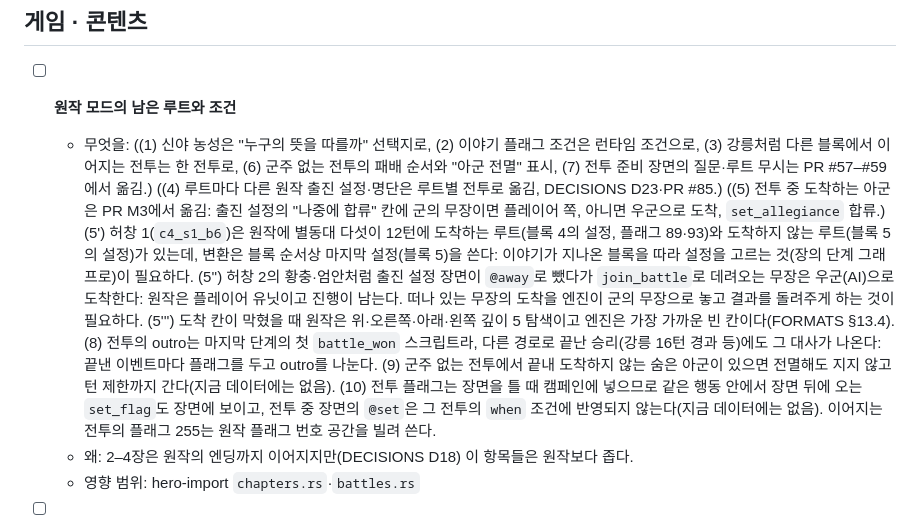
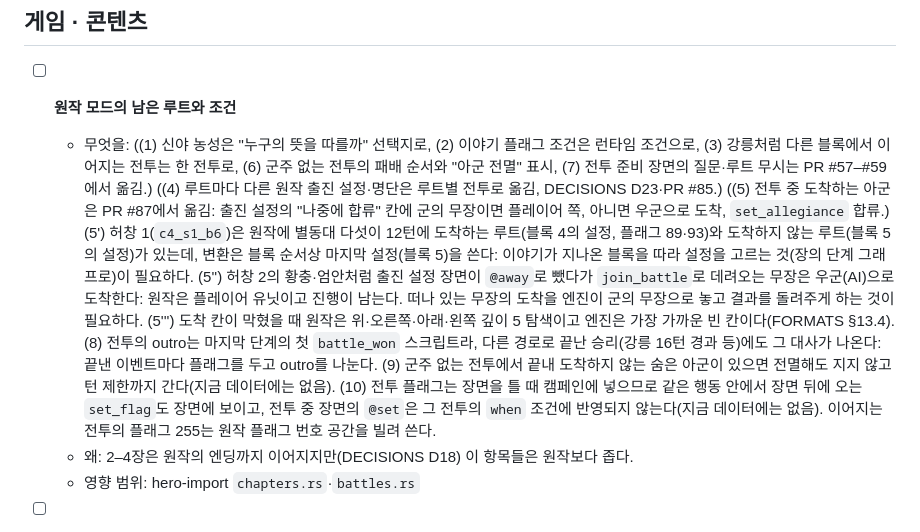
Before and after one commit to bemike/eiketsuden-mac, a Markdown page: BACKLOG.md, the part around the change. GitHub-like rendering.

```diff
--- a/BACKLOG.md
+++ b/BACKLOG.md
@@ -49,7 +49,7 @@
 ## 게임 · 콘텐츠
 
 - [ ] **원작 모드의 남은 루트와 조건**
-  - 무엇을: ((1) 신야 농성은 "누구의 뜻을 따를까" 선택지로, (2) 이야기 플래그 조건은 런타임 조건으로, (3) 강릉처럼 다른 블록에서 이어지는 전투는 한 전투로, (6) 군주 없는 전투의 패배 순서와 "아군 전멸" 표시, (7) 전투 준비 장면의 질문·루트 무시는 PR #57–#59에서 옮김.) ((4) 루트마다 다른 원작 출진 설정·명단은 루트별 전투로 옮김, DECISIONS D23·PR #85.) ((5) 전투 중 도착하는 아군은 PR M3에서 옮김: 출진 설정의 "나중에 합류" 칸에 군의 무장이면 플레이어 쪽, 아니면 우군으로 도착, `set_allegiance` 합류.) (5') 허창 1(`c4_s1_b6`)은 원작에 별동대 다섯이 12턴에 도착하는 루트(블록 4의 설정, 플래그 89·93)와 도착하지 않는 루트(블록 5의 설정)가 있는데, 변환은 블록 순서상 마지막 설정(블록 5)을 쓴다: 이야기가 지나온 블록을 따라 설정을 고르는 것(장의 단계 그래프로)이 필요하다. (5'') 허창 2의 황충·엄안처럼 출진 설정 장면이 `@away`로 뺐다가 `join_battle`로 데려오는 무장은 우군(AI)으로 도착한다: 원작은 플레이어 유닛이고 진행이 남는다. 떠나 있는 무장의 도착을 엔진이 군의 무장으로 놓고 결과를 돌려주게 하는 것이 필요하다. (5''') 도착 칸이 막혔을 때 원작은 위·오른쪽·아래·왼쪽 깊이 5 탐색이고 엔진은 가장 가까운 빈 칸이다(FORMATS §13.4). (8) 전투의 outro는 마지막 단계의 첫 `battle_won` 스크립트라, 다른 경로로 끝난 승리(강릉 16턴 경과 등)에도 그 대사가 나온다: 끝낸 이벤트마다 플래그를 두고 outro를 나눈다. (9) 군주 없는 전투에서 끝내 도착하지 않는 숨은 아군이 있으면 전멸해도 지지 않고 턴 제한까지 간다(지금 데이터에는 없음). (10) 전투 플래그는 장면을 틀 때 캠페인에 넣으므로 같은 행동 안에서 장면 뒤에 오는 `set_flag`도 장면에 보이고, 전투 중 장면의 `@set`은 그 전투의 `when` 조건에 반영되지 않는다(지금 데이터에는 없음). 이어지는 전투의 플래그 255는 원작 플래그 번호 공간을 빌려 쓴다.
+  - 무엇을: ((1) 신야 농성은 "누구의 뜻을 따를까" 선택지로, (2) 이야기 플래그 조건은 런타임 조건으로, (3) 강릉처럼 다른 블록에서 이어지는 전투는 한 전투로, (6) 군주 없는 전투의 패배 순서와 "아군 전멸" 표시, (7) 전투 준비 장면의 질문·루트 무시는 PR #57–#59에서 옮김.) ((4) 루트마다 다른 원작 출진 설정·명단은 루트별 전투로 옮김, DECISIONS D23·PR #85.) ((5) 전투 중 도착하는 아군은 PR #87에서 옮김: 출진 설정의 "나중에 합류" 칸에 군의 무장이면 플레이어 쪽, 아니면 우군으로 도착, `set_allegiance` 합류.) (5') 허창 1(`c4_s1_b6`)은 원작에 별동대 다섯이 12턴에 도착하는 루트(블록 4의 설정, 플래그 89·93)와 도착하지 않는 루트(블록 5의 설정)가 있는데, 변환은 블록 순서상 마지막 설정(블록 5)을 쓴다: 이야기가 지나온 블록을 따라 설정을 고르는 것(장의 단계 그래프로)이 필요하다. (5'') 허창 2의 황충·엄안처럼 출진 설정 장면이 `@away`로 뺐다가 `join_battle`로 데려오는 무장은 우군(AI)으로 도착한다: 원작은 플레이어 유닛이고 진행이 남는다. 떠나 있는 무장의 도착을 엔진이 군의 무장으로 놓고 결과를 돌려주게 하는 것이 필요하다. (5''') 도착 칸이 막혔을 때 원작은 위·오른쪽·아래·왼쪽 깊이 5 탐색이고 엔진은 가장 가까운 빈 칸이다(FORMATS §13.4). (8) 전투의 outro는 마지막 단계의 첫 `battle_won` 스크립트라, 다른 경로로 끝난 승리(강릉 16턴 경과 등)에도 그 대사가 나온다: 끝낸 이벤트마다 플래그를 두고 outro를 나눈다. (9) 군주 없는 전투에서 끝내 도착하지 않는 숨은 아군이 있으면 전멸해도 지지 않고 턴 제한까지 간다(지금 데이터에는 없음). (10) 전투 플래그는 장면을 틀 때 캠페인에 넣으므로 같은 행동 안에서 장면 뒤에 오는 `set_flag`도 장면에 보이고, 전투 중 장면의 `@set`은 그 전투의 `when` 조건에 반영되지 않는다(지금 데이터에는 없음). 이어지는 전투의 플래그 255는 원작 플래그 번호 공간을 빌려 쓴다.
   - 왜: 2–4장은 원작의 엔딩까지 이어지지만(DECISIONS D18) 이 항목들은 원작보다 좁다.
   - 영향 범위: hero-import `chapters.rs`·`battles.rs`
 
```
Also changed, not shown: docs/ROADMAP.md (+1 -1 lines).
